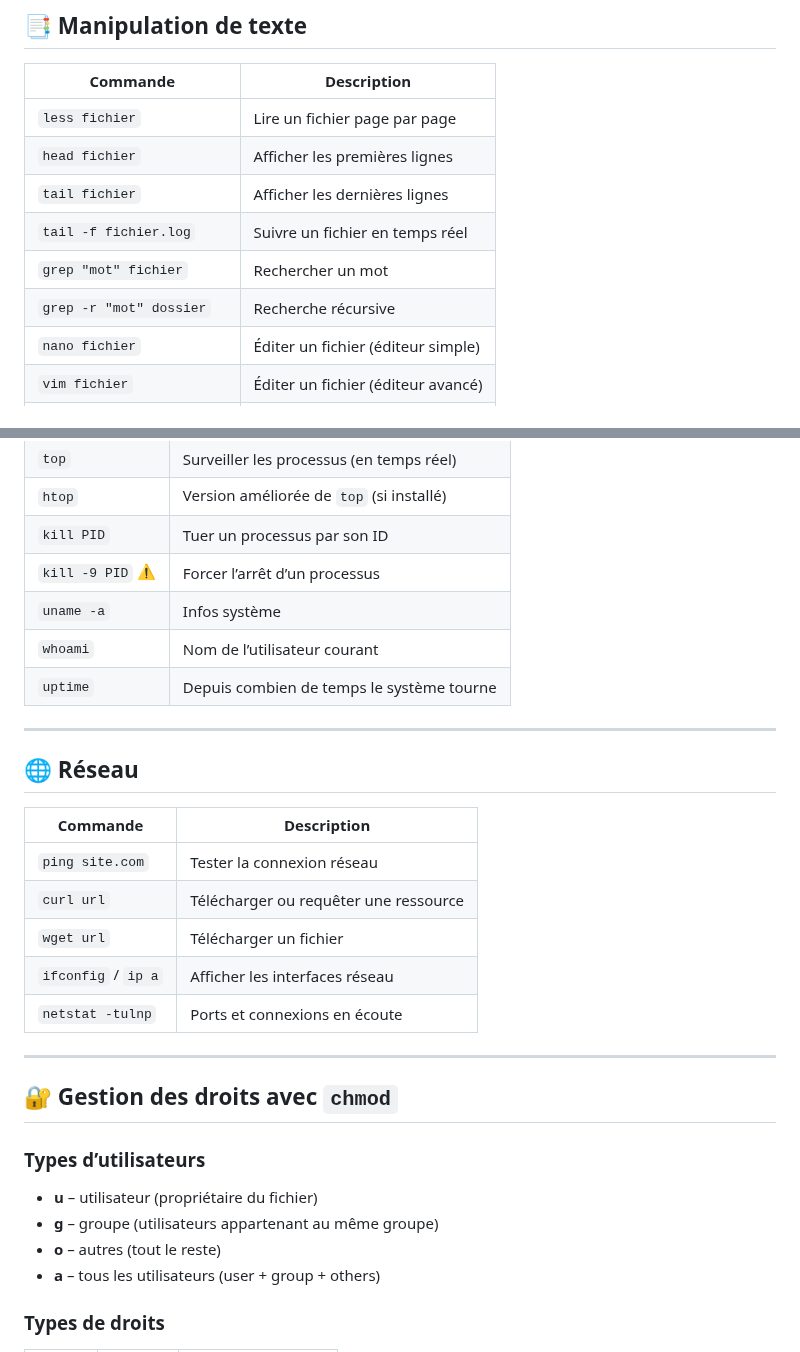
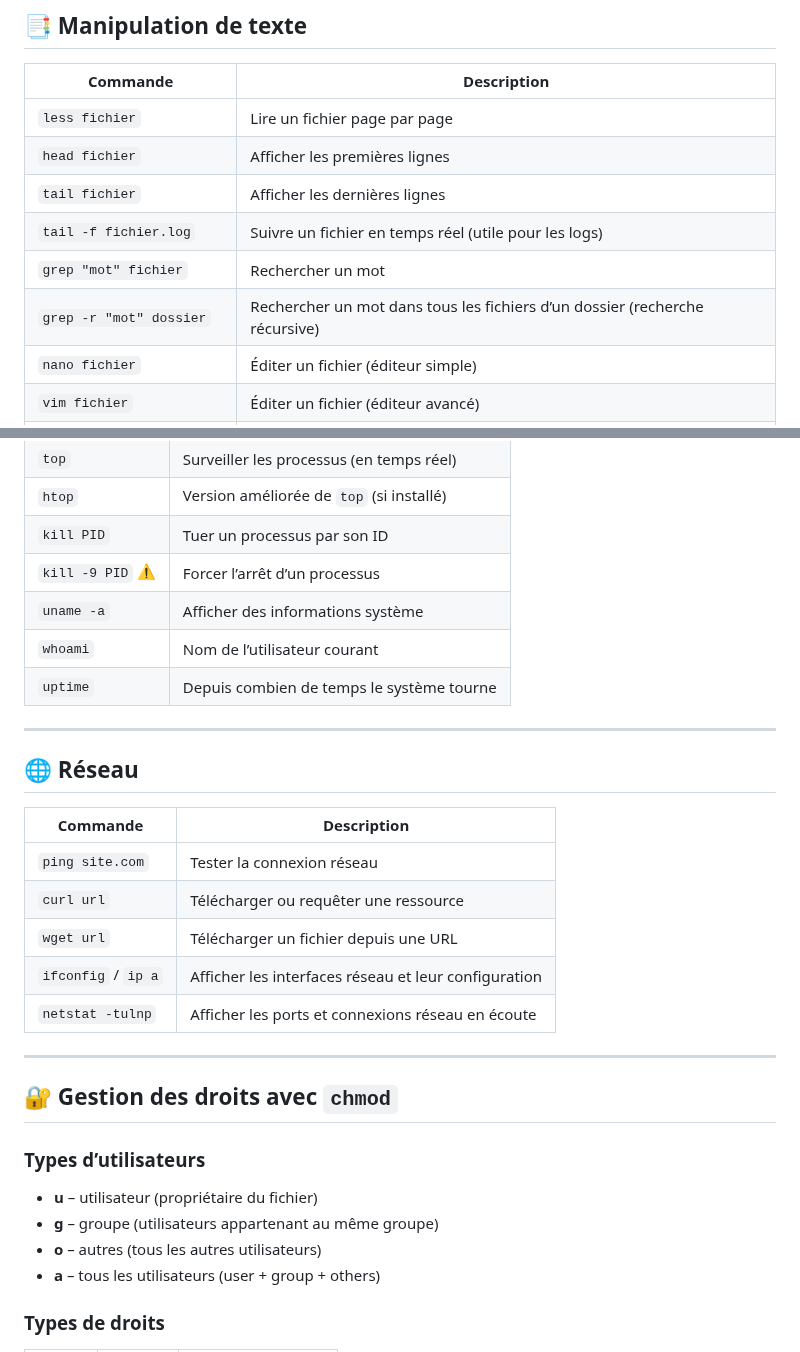
Before and after one commit to AlexerV/alexer-programmation, a Markdown page: linux/commandes.md, 2 parts joined by grey strips. Drawn GitHub-style.

```diff
--- a/linux/commandes.md
+++ b/linux/commandes.md
@@ -67,9 +67,9 @@ Ce document rassemble les commandes essentielles pour utiliser efficacement un t
 | `less fichier`           | Lire un fichier page par page |
 | `head fichier`           | Afficher les premières lignes |
 | `tail fichier`           | Afficher les dernières lignes |
-| `tail -f fichier.log`    | Suivre un fichier en temps réel |
+| `tail -f fichier.log`    | Suivre un fichier en temps réel (utile pour les logs) |
 | `grep "mot" fichier`     | Rechercher un mot |
-| `grep -r "mot" dossier`  | Recherche récursive |
+| `grep -r "mot" dossier`  | Rechercher un mot dans tous les fichiers d’un dossier (recherche récursive) |
 | `nano fichier`           | Éditer un fichier (éditeur simple) |
 | `vim fichier`            | Éditer un fichier (éditeur avancé) |
 | `echo "texte" >> fichier`| Ajouter du texte à un fichier |
@@ -85,7 +85,7 @@ Ce document rassemble les commandes essentielles pour utiliser efficacement un t
 | `htop`              | Version améliorée de `top` (si installé) |
 | `kill PID`          | Tuer un processus par son ID |
 | `kill -9 PID` ⚠️    | Forcer l’arrêt d’un processus |
-| `uname -a`          | Infos système |
+| `uname -a`          | Afficher des informations système |
 | `whoami`            | Nom de l’utilisateur courant |
 | `uptime`            | Depuis combien de temps le système tourne |
 
@@ -97,9 +97,9 @@ Ce document rassemble les commandes essentielles pour utiliser efficacement un t
 |---------------------|-------------|
 | `ping site.com`     | Tester la connexion réseau |
 | `curl url`          | Télécharger ou requêter une ressource |
-| `wget url`          | Télécharger un fichier |
-| `ifconfig` / `ip a` | Afficher les interfaces réseau |
-| `netstat -tulnp`    | Ports et connexions en écoute |
+| `wget url`          | Télécharger un fichier depuis une URL |
+| `ifconfig` / `ip a` | Afficher les interfaces réseau et leur configuration |
+| `netstat -tulnp`    | Afficher les ports et connexions réseau en écoute |
 
 ---
 
@@ -109,7 +109,7 @@ Ce document rassemble les commandes essentielles pour utiliser efficacement un t
 
 - **u** – utilisateur (propriétaire du fichier)
 - **g** – groupe (utilisateurs appartenant au même groupe)
-- **o** – autres (tout le reste)
+- **o** – autres (tous les autres utilisateurs)
 - **a** – tous les utilisateurs (user + group + others)
 
 ### Types de droits
```
